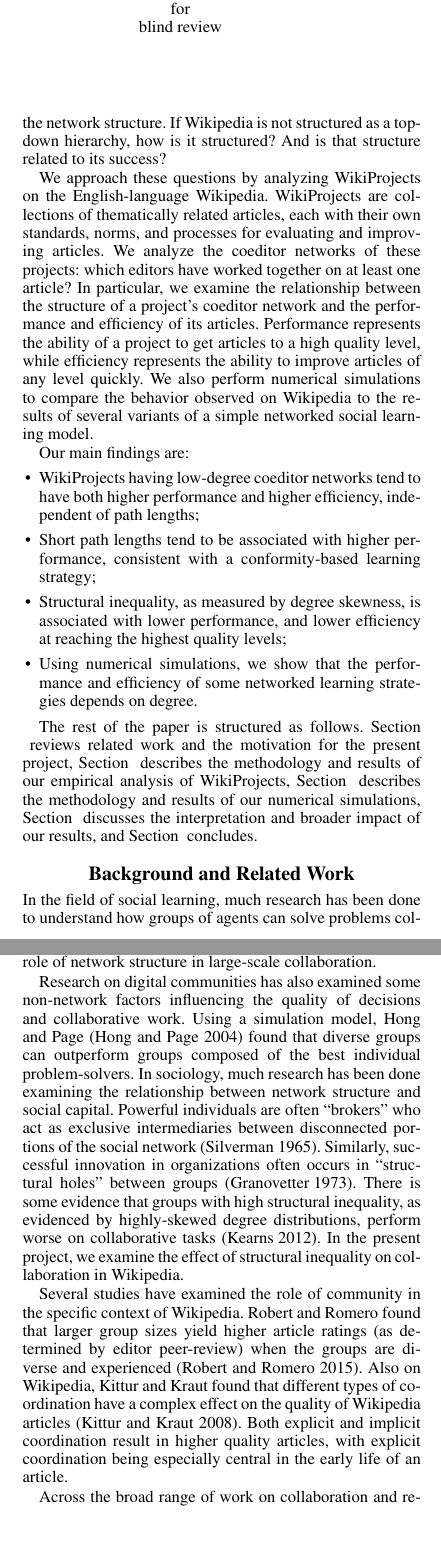
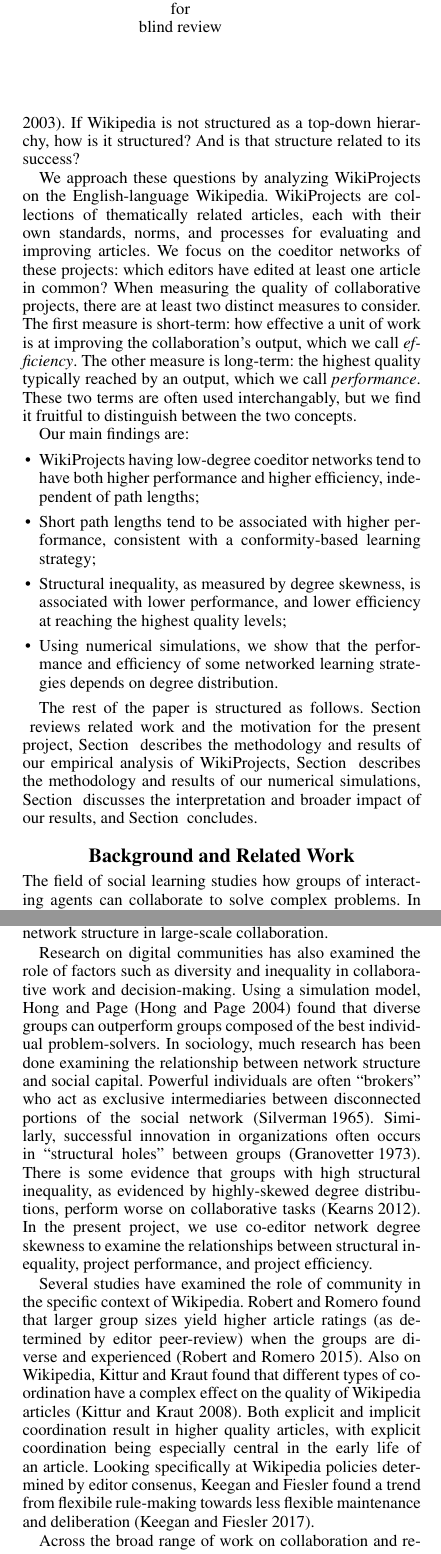
Before and after one commit to elplatt/Paper-WP-Eff-Perf, a LaTeX paper (icwsm.tex, which reads paper-content.tex): two parts of the columns of pages 1 and 2 of 9, joined at a grey line, cut so that both start at the same text, the shorter picture padded with empty space. Compiled offline with pdfLaTeX.

Commit message:
Revisions to background.

```diff
--- a/paper-content.tex
+++ b/paper-content.tex
@@ -35,20 +35,26 @@
 A better theoretical understanding of projects like Wikipedia is highly desirable as it could
 help inform the design of new collaborative projects.
-We focus on one aspect of organizing a large-scale decentralized collaboration: the network structure.
+We focus on one aspect of organizing a large-scale decentralized collaboration:
+the network structure \cite{newman_structure_2003}.
 If Wikipedia is not structured as a top-down hierarchy, how is it structured?
 And is that structure related to its success?
 
 We approach these questions by analyzing WikiProjects on the English-language Wikipedia.
 WikiProjects are collections of thematically related articles,
 each with their own standards, norms, and processes for evaluating and improving articles.
-We analyze the coeditor networks of these projects: which editors have worked together on at least
-one article?
-In particular, we examine the relationship between the structure of a project's coeditor network
-and the performance and efficiency of its articles.
-Performance represents the ability of a project to get articles to a high quality level,
-while efficiency represents the ability to improve articles of any level quickly.
-We also perform numerical simulations to compare the behavior observed on Wikipedia to the results
-of several variants of a simple networked social learning model.
+We focus on the coeditor networks of these projects:
+which editors have edited at least one article in common?
+When measuring the quality of collaborative projects,
+there are at least two distinct measures to consider.
+The first measure is short-term:
+how effective a unit of work is at improving
+the collaboration's output,
+which we call {\em efficiency}.
+The other measure is long-term:
+the highest quality typically reached by an output,
+which we call {\em performance}.
+These two terms are often used interchangably,
+but we find it fruitful to distinguish between the two concepts.
 
 Our main findings are:
 \begin{itemize}
@@ -56,7 +62,7 @@
 \item Short path lengths tend to be associated with higher performance, consistent with a conformity-based learning strategy;
 \item Structural inequality, as measured by degree skewness, is associated with lower performance,
 and lower efficiency at reaching the highest quality levels;
-\item Using numerical simulations, we show that the performance and efficiency of some networked learning strategies depends on degree.
+\item Using numerical simulations, we show that the performance and efficiency of some networked learning strategies depends on degree distribution.
 \end{itemize}
 
 The rest of the paper is structured as follows.
@@ -69,10 +75,11 @@
 \section{Background and Related Work}
 \label{sec:background}
 
-In the field of social learning,
-much research has been done to understand how groups of agents
-can solve problems collaboratively.
-In {\em networked social learning}, agents are represented by nodes on a network
+The field of social learning studies how
+groups of interacting agents
+can collaborate to solve complex problems.
+In {\em networked social learning},
+agents are represented by nodes on a network
 and can only interact with their neighbors.
 Social learning tasks can be divided into cases where agents have {\em generated signals}
 (independently noisy estimates of a true value)
@@ -154,8 +168,9 @@
 making it an excellent place to study the role of network structure in
 large-scale collaboration.
 
-Research on digital communities has also examined some non-network factors
-influencing the quality of decisions and collaborative work.
+Research on digital communities has also examined the role of factors
+such as diversity and inequality
+in collaborative work and decision-making.
 Using a simulation model, Hong and Page \cite{hong_groups_2004} found that
 diverse groups can outperform groups composed of the best individual
 problem-solvers.
@@ -169,8 +184,9 @@
 There is some evidence that groups with high structural inequality,
 as evidenced by highly-skewed degree distributions,
 perform worse on collaborative tasks \mbox{\cite{kearns_experiments_2012}}.
-In the present project, we examine the effect of structural inequality
-on collaboration in Wikipedia.
+In the present project, we use co-editor network degree skewness to
+examine the relationships between structural inequality,
+project performance, and project efficiency.
 
 Several studies have examined the role of community in the specific context
 of Wikipedia.
@@ -185,6 +201,10 @@
 Both explicit and implicit coordination result in higher quality articles,
 with explicit coordination being especially central in the early life of an
 article.
+Looking specifically at Wikipedia policies determined by editor consenus,
+Keegan and Fiesler found a trend
+from flexibile rule-making towards less flexible maintenance and deliberation
+\cite{keegan_evolution_2017}.
 
 Across the broad range of work on collaboration and related topics,
 a few key themes emerge.
```
Also changed, not shown: paper.bib (+20 -1 lines), paper-content.tex (25 more changed lines).
